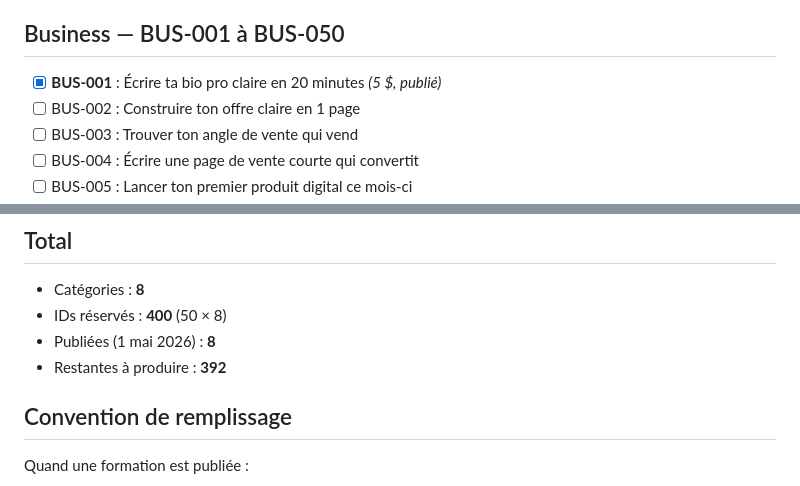
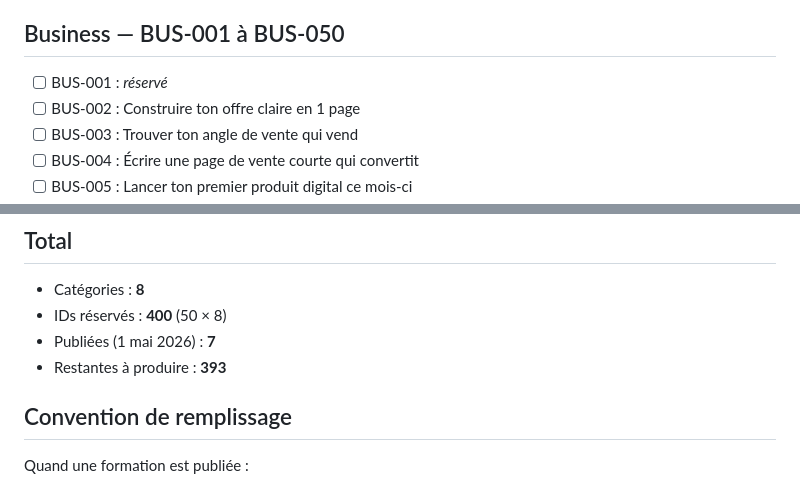
Before and after one commit to lepivotdor-sketch/clario, a Markdown page: docs/idees-formations.md, 2 parts joined by grey strips. GitHub-like rendering.

Commit message:
Update idees-formations.md
g

```diff
--- a/docs/idees-formations.md
+++ b/docs/idees-formations.md
@@ -40,7 +40,7 @@ Chaque ligne est un slot pré-réservé. Marque `[X]` quand la formation est pub
 
 ## Business — BUS-001 à BUS-050
 
-- [x] **BUS-001** : Écrire ta bio pro claire en 20 minutes *(5 $, publié)*
+- [ ] BUS-001 : *réservé*
 - [ ] BUS-002 : Construire ton offre claire en 1 page
 - [ ] BUS-003 : Trouver ton angle de vente qui vend
 - [ ] BUS-004 : Écrire une page de vente courte qui convertit
@@ -99,8 +99,8 @@ Chaque ligne est un slot pré-réservé. Marque `[X]` quand la formation est pub
 
 - Catégories : **8**
 - IDs réservés : **400** (50 × 8)
-- Publiées (1 mai 2026) : **8**
-- Restantes à produire : **392**
+- Publiées (1 mai 2026) : **7**
+- Restantes à produire : **393**
 
 ## Convention de remplissage
 
```
